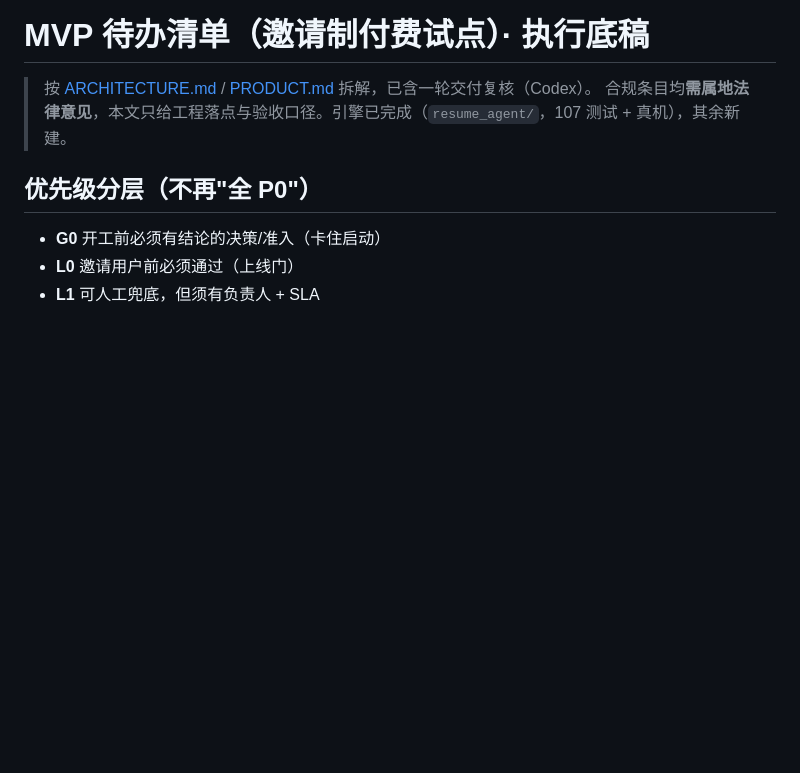
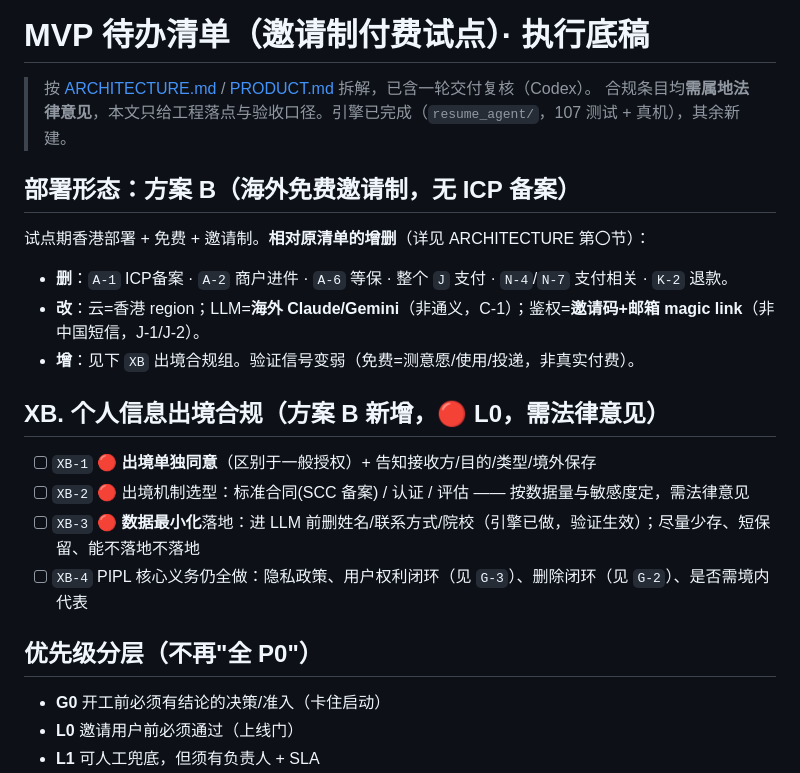
Before and after one commit to SorcererAres/On-Merit, a Markdown page: BACKLOG.md, the part around the change. Rendered like a GitHub page; blank space fills up the shorter version.

```diff
--- a/BACKLOG.md
+++ b/BACKLOG.md
@@ -2,6 +2,21 @@
 
 > 按 [ARCHITECTURE.md](ARCHITECTURE.md) / [PRODUCT.md](PRODUCT.md) 拆解，已含一轮交付复核（Codex）。
 > 合规条目均**需属地法律意见**，本文只给工程落点与验收口径。引擎已完成（`resume_agent/`，107 测试 + 真机），其余新建。
+
+## 部署形态：方案 B（海外免费邀请制，无 ICP 备案）
+
+试点期香港部署 + 免费 + 邀请制。**相对原清单的增删**（详见 ARCHITECTURE 第〇节）：
+
+- **删**：`A-1` ICP备案 · `A-2` 商户进件 · `A-6` 等保 · 整个 `J` 支付 · `N-4`/`N-7` 支付相关 · `K-2` 退款。
+- **改**：云=香港 region；LLM=**海外 Claude/Gemini**（非通义，C-1）；鉴权=**邀请码+邮箱 magic link**（非中国短信，J-1/J-2）。
+- **增**：见下 `XB` 出境合规组。验证信号变弱（免费=测意愿/使用/投递，非真实付费）。
+
+## XB. 个人信息出境合规（方案 B 新增，🔴 L0，需法律意见）
+
+- [ ] `XB-1` 🔴 **出境单独同意**（区别于一般授权）+ 告知接收方/目的/类型/境外保存
+- [ ] `XB-2` 🔴 出境机制选型：标准合同(SCC 备案) / 认证 / 评估 —— 按数据量与敏感度定，需法律意见
+- [ ] `XB-3` 🔴 **数据最小化**落地：进 LLM 前删姓名/联系方式/院校（引擎已做，验证生效）；尽量少存、短保留、能不落地不落地
+- [ ] `XB-4` PIPL 核心义务仍全做：隐私政策、用户权利闭环（见 `G-3`）、删除闭环（见 `G-2`）、是否需境内代表
 
 ## 优先级分层（不再"全 P0"）
 
```
Also changed, not shown: ARCHITECTURE.md (+30 -8 lines).
